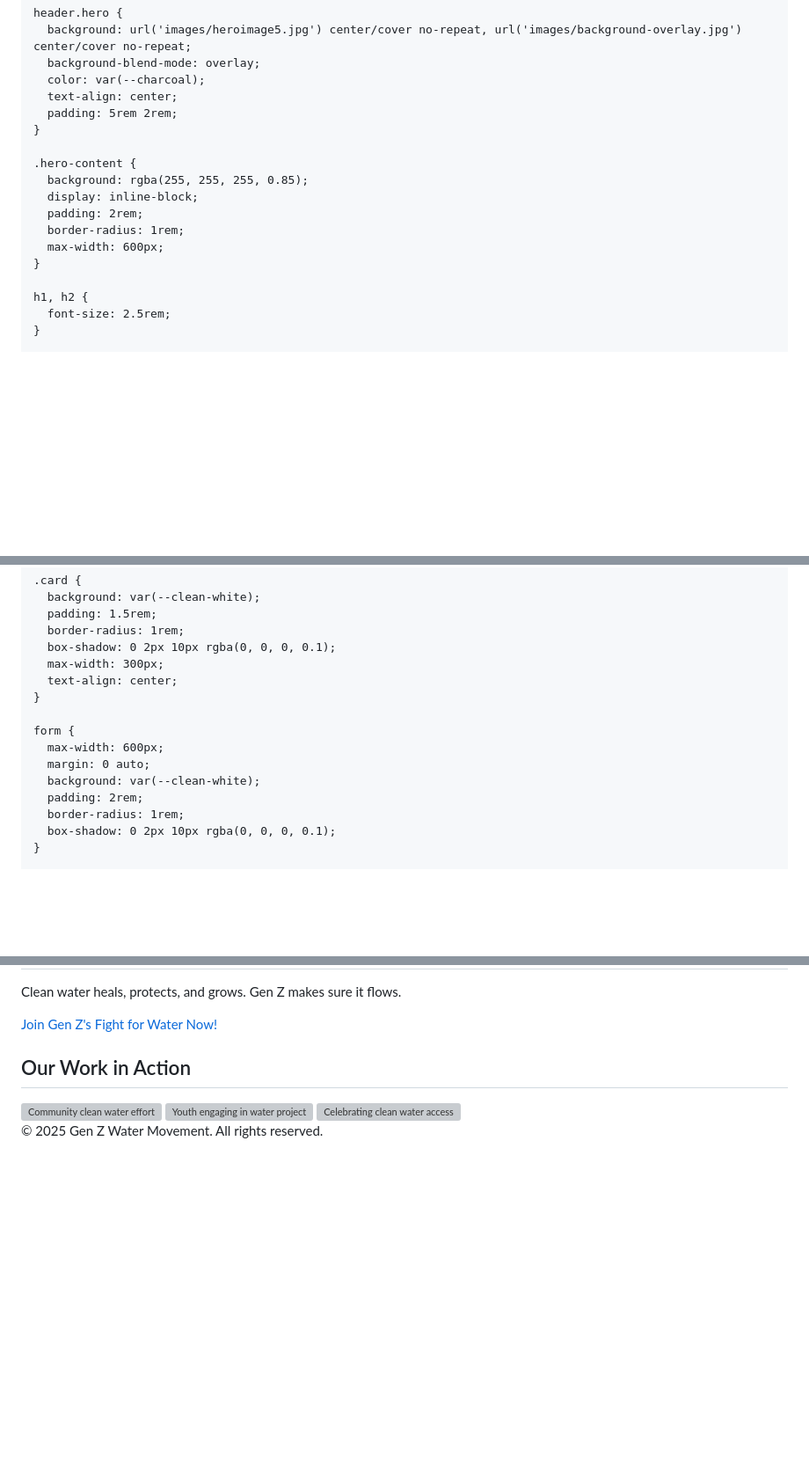
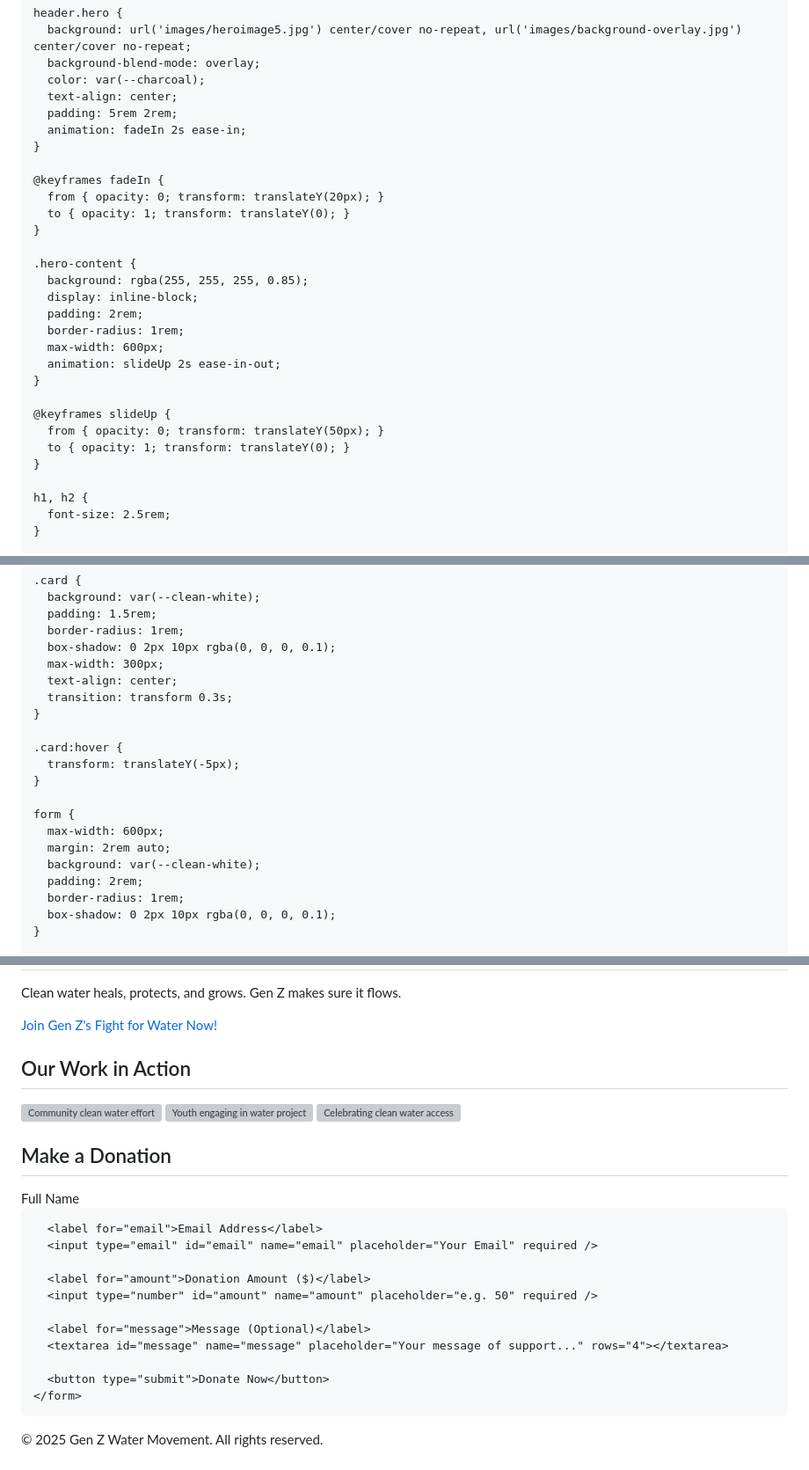
Before and after one commit to mcart093/charity-water-website, a Markdown page: README.md, 3 parts joined by grey strips. Shown at 88% size. GitHub-like rendering; blank space fills up the shorter version; grey boxes are pictures that could not be loaded.

```diff
--- a/README.md
+++ b/README.md
@@ -65,6 +69,12 @@
       color: var(--charcoal);
       text-align: center;
       padding: 5rem 2rem;
+      animation: fadeIn 2s ease-in;
+    }
+
+    @keyframes fadeIn {
+      from { opacity: 0; transform: translateY(20px); }
+      to { opacity: 1; transform: translateY(0); }
     }
 
     .hero-content {
@@ -73,6 +83,12 @@
       padding: 2rem;
       border-radius: 1rem;
       max-width: 600px;
+      animation: slideUp 2s ease-in-out;
+    }
+
+    @keyframes slideUp {
+      from { opacity: 0; transform: translateY(50px); }
+      to { opacity: 1; transform: translateY(0); }
     }
 
     h1, h2 {
@@ -122,11 +138,16 @@
       box-shadow: 0 2px 10px rgba(0, 0, 0, 0.1);
       max-width: 300px;
       text-align: center;
+      transition: transform 0.3s;
+    }
+
+    .card:hover {
+      transform: translateY(-5px);
     }
 
     form {
       max-width: 600px;
-      margin: 0 auto;
+      margin: 2rem auto;
       background: var(--clean-white);
       padding: 2rem;
       border-radius: 1rem;
@@ -222,6 +243,25 @@
     </div>
   </section>
 
+  <section id="donate">
+    <h2 style="text-align:center; font-size:2rem; margin-bottom:1.5rem;">Make a Donation</h2>
+    <form>
+      <label for="name">Full Name</label>
+      <input type="text" id="name" name="name" placeholder="Your Name" required />
+
+      <label for="email">Email Address</label>
+      <input type="email" id="email" name="email" placeholder="Your Email" required />
+
+      <label for="amount">Donation Amount ($)</label>
+      <input type="number" id="amount" name="amount" placeholder="e.g. 50" required />
+
+      <label for="message">Message (Optional)</label>
+      <textarea id="message" name="message" placeholder="Your message of support..." rows="4"></textarea>
+
+      <button type="submit">Donate Now</button>
+    </form>
+  </section>
+
   <footer>
     <p>&copy; 2025 Gen Z Water Movement. All rights reserved.</p>
   </footer>
```
Also changed, not shown: other parts of README.md (+4 -0 lines).
